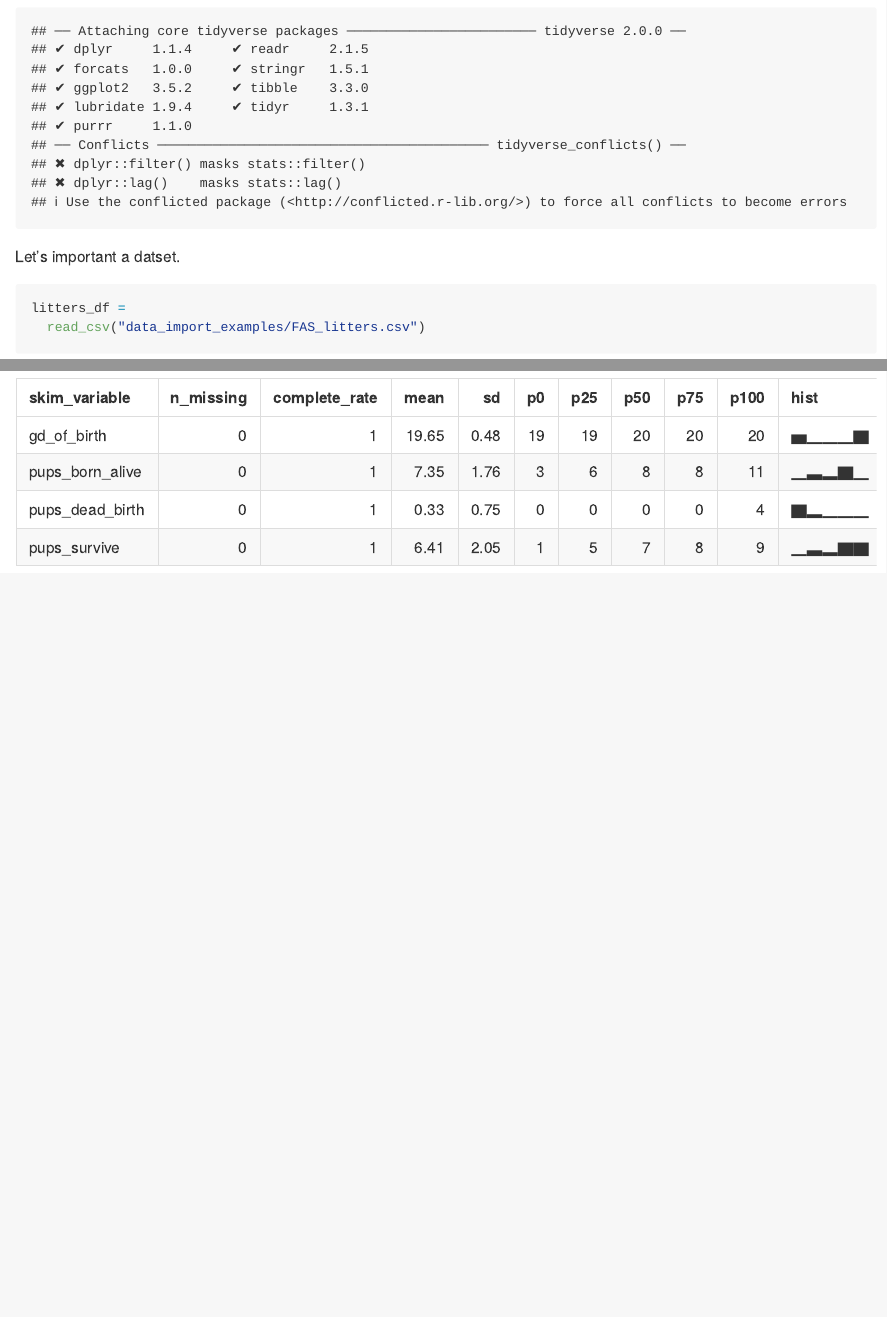
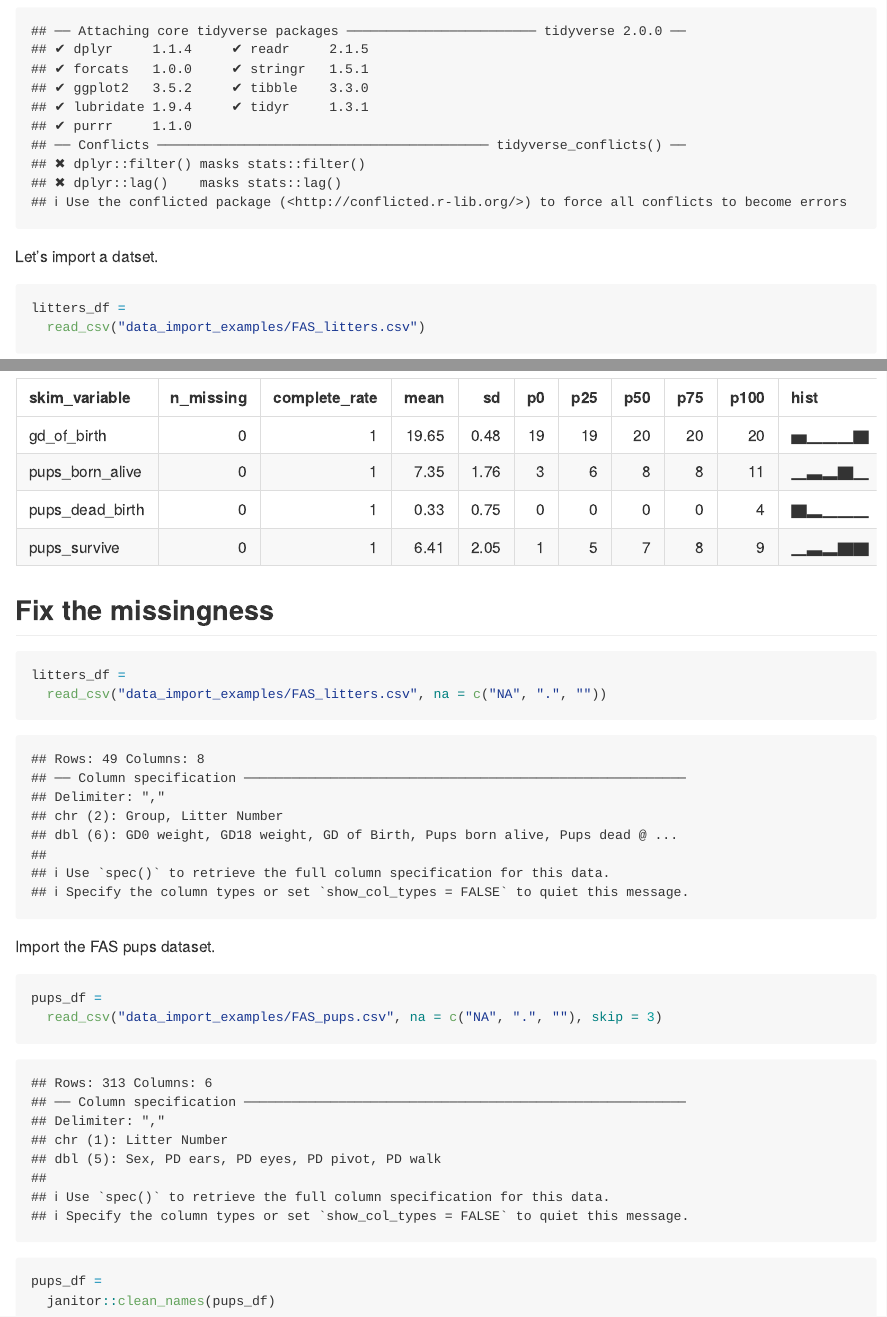
Before and after one commit to kimiafaroughi/data_wrangling_i, an R Markdown document (template.Rmd): the page in a window 1100 px wide, from 170 px down, and a second part further down, joined at a grey line. The pictures show the output file template.md that the author committed with the source, drawn offline in the style of GitHub.

Commit message:
adding some options, read pups

````diff
--- a/template.Rmd
+++ b/template.Rmd
@@ -7,7 +7,7 @@ output: github_document
 library(tidyverse)
 ```
 
-Let's important a datset.
+Let's import a datset.
 
 ```{r}
 litters_df =
@@ -38,3 +38,20 @@ Sometimes skimming data is neat?
 ```{r}
 skimr::skim(litters_df)
 ```
+
+## Fix the missingness
+
+```{r}
+litters_df =
+  read_csv("data_import_examples/FAS_litters.csv", na = c("NA", ".", ""))
+```
+
+Import the FAS pups dataset.
+
+```{r}
+pups_df =
+  read_csv("data_import_examples/FAS_pups.csv", na = c("NA", ".", ""), skip = 3)
+
+pups_df =
+  janitor::clean_names(pups_df)
+```
````
Also changed, not shown: template.md.
